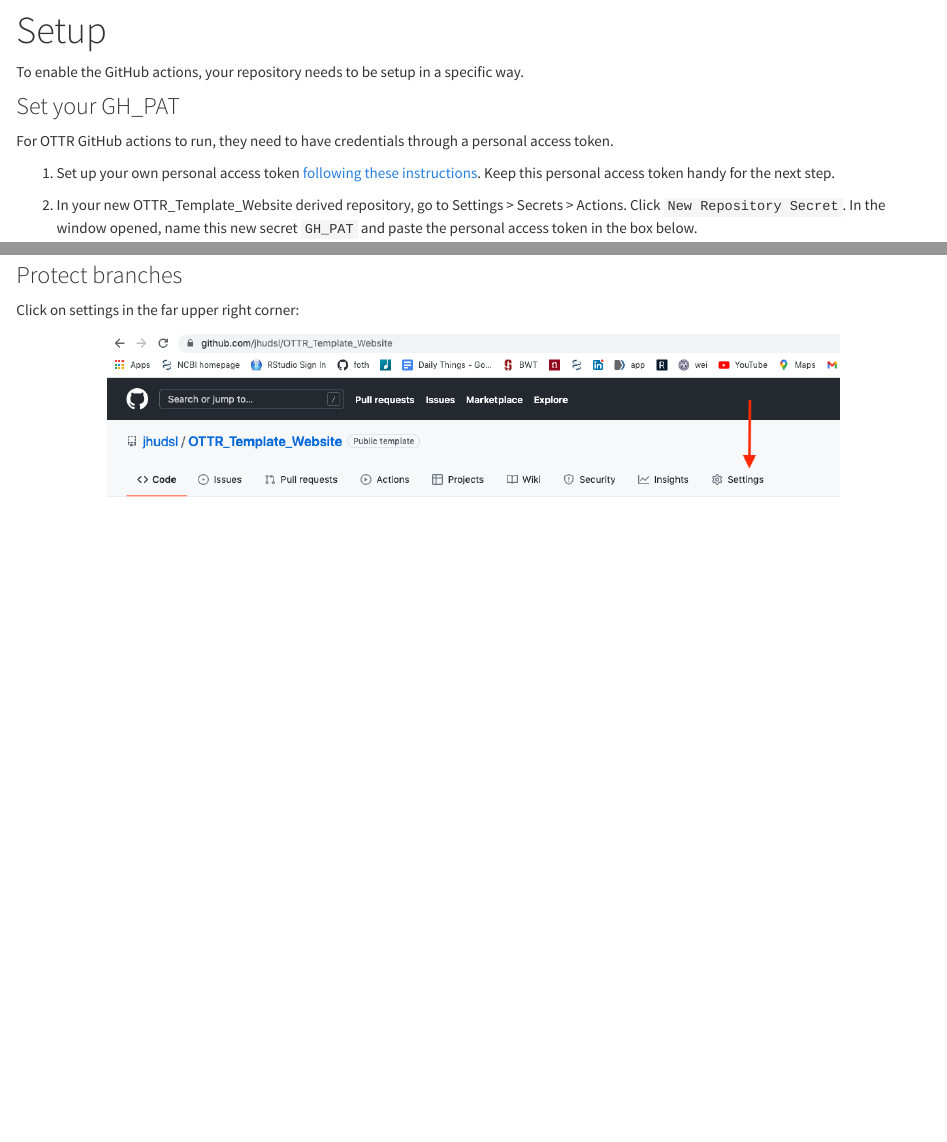
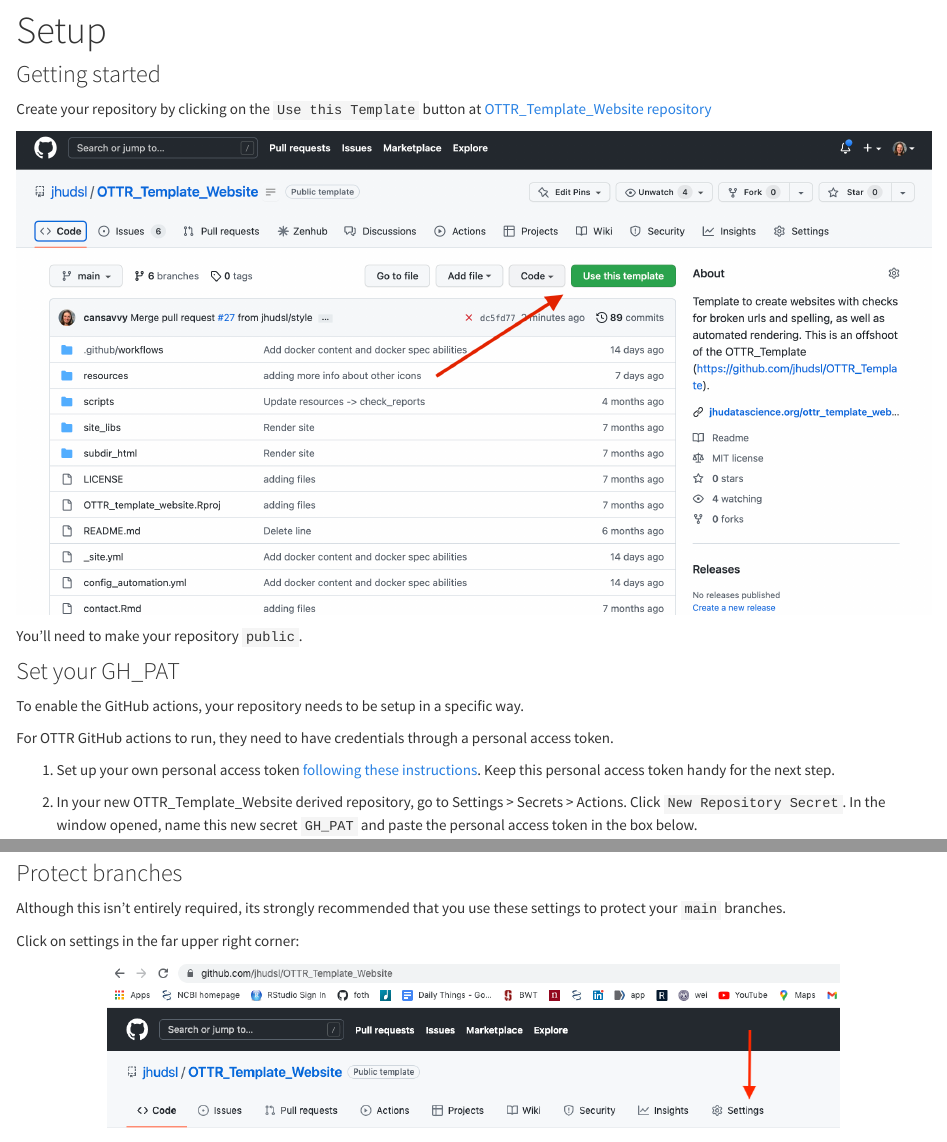
Before and after one commit to jhudsl/OTTR_Template_Website, an R Markdown document (setup.Rmd): the page in a window 1100 px wide, from 180 px down, and a second part further down, joined at a grey line. Rendered offline with R 4.5, knitr and Pandoc, with nearby package versions.

Commit message:
Add part about setup

````diff
--- a/setup.Rmd
+++ b/setup.Rmd
@@ -3,9 +3,18 @@
 output: html_document
 ---
 
-To enable the GitHub actions, your repository needs to be setup in a specific way.
+
+### Getting started
+
+Create your repository by clicking on the `Use this Template` button at [OTTR_Template_Website repository](https://github.com/jhudsl/OTTR_Template_Website)
+
+![](resources/images/create-repo.png)
+
+You'll need to make your repository `public`.
 
 ### Set your GH_PAT
+
+To enable the GitHub actions, your repository needs to be setup in a specific way.
 
 For OTTR GitHub actions to run, they need to have credentials through a personal access token.
 
@@ -18,6 +27,9 @@
 ```
 
 ### Protect branches
+
+
+Although this isn't entirely required, its strongly recommended that you use these settings to protect your `main` branches.
 
 Click on settings in the far upper right corner:
 
````
Also changed, not shown: resources/images/create-repo.png (added).
